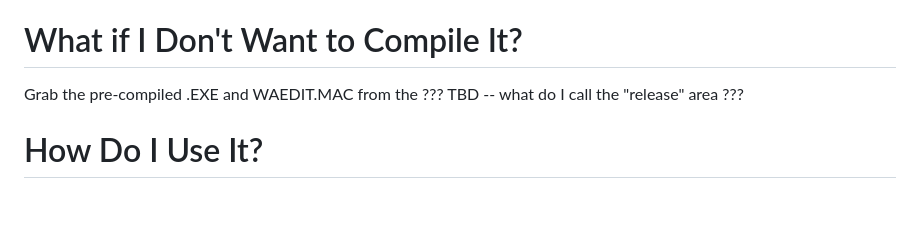
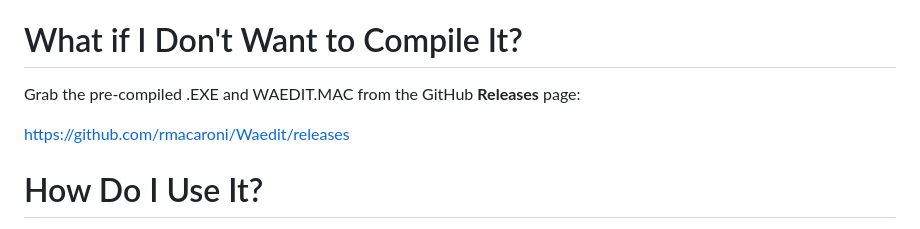
Before and after one commit to rmacaroni/Waedit, a Markdown page: README.md, the part around the change. Drawn GitHub-style; blank space fills up the shorter version.

Commit message:
Updated README.md file to reference precompiled binary

```diff
--- a/README.md
+++ b/README.md
@@ -28,7 +28,9 @@ Waedit doesn't require any installation per se.  Just run the .EXE file in the n
 
 # What if I Don't Want to Compile It?
 
-Grab the pre-compiled .EXE and WAEDIT.MAC from the ???  TBD -- what do I call the "release" area ???
+Grab the pre-compiled .EXE and WAEDIT.MAC from the GitHub **Releases** page:
+
+https://github.com/rmacaroni/Waedit/releases
 
 # How Do I Use It?
 
```
